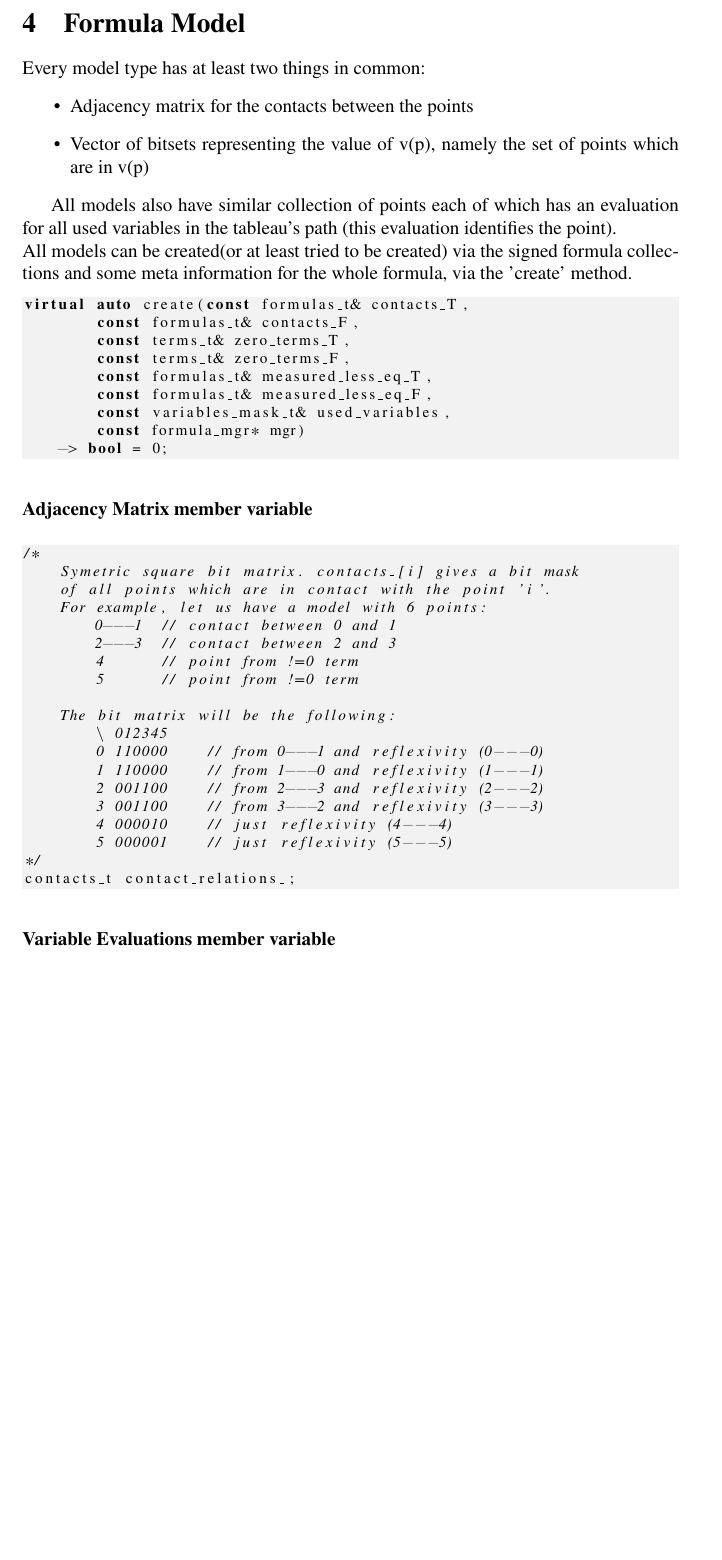
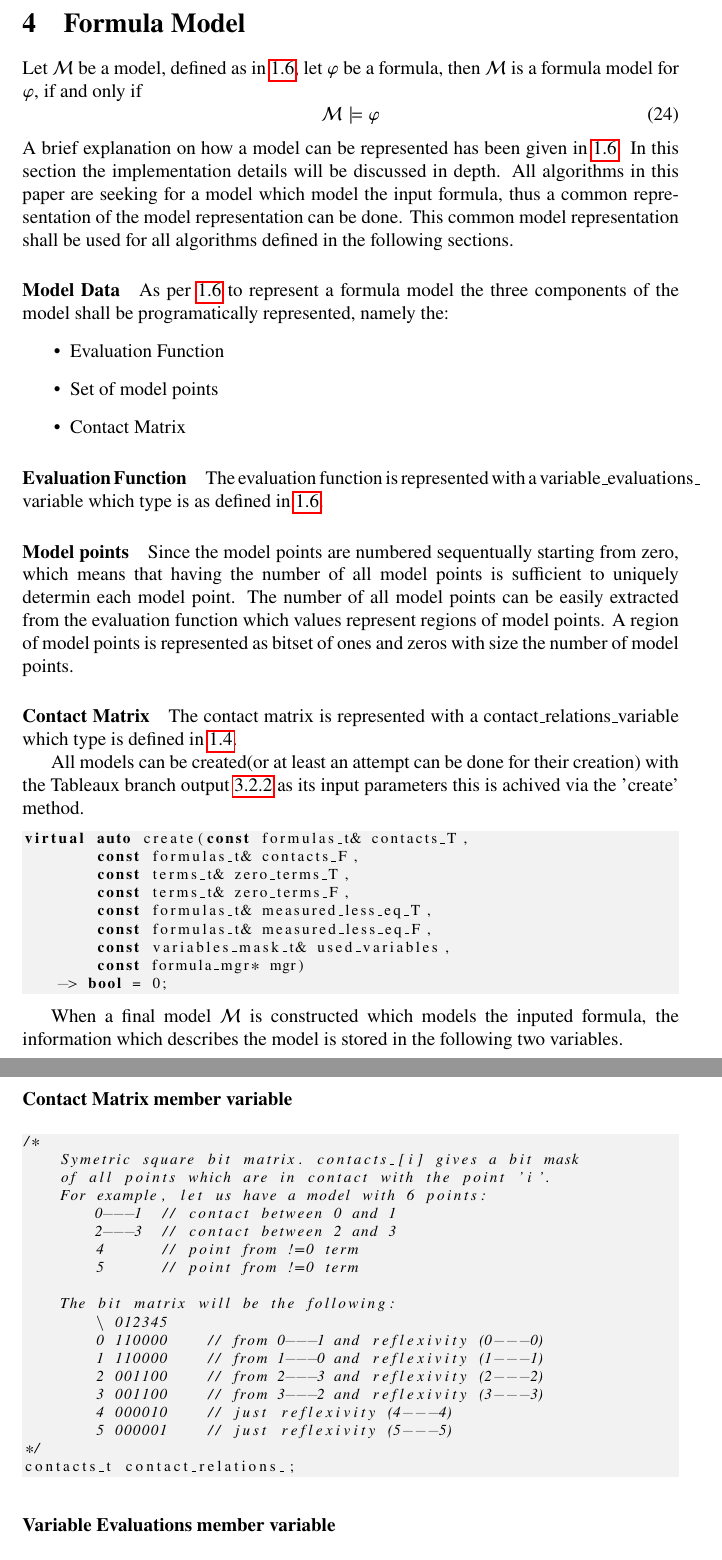
Before and after one commit to Anton94/modal_logic_formula_prover, a LaTeX document (documentation/official_documentation.tex): part of page 39 of 52 before the commit and two parts of pages 40 and 41 of 54 after it, the two joined at a grey line, cut so that both start at the same text, the shorter picture padded with empty space. Compiled offline with pdfLaTeX.

Commit message:
adding formula model description

```diff
--- a/documentation/official_documentation.tex
+++ b/documentation/official_documentation.tex
@@ -1753,17 +1756,28 @@ auto tableau::satisfiable_step() -> bool
 
 	\section{Formula Model}
 		% What is a model ?
-		Every model type has at least two things in common:
-		\begin{itemize}
-			\item Adjacency matrix for the contacts between the points
-			\item Vector of bitsets representing the value of v(p), namely the set of points which are in v(p)
-		\end{itemize}
-
-		All models also have similar collection of points each of which has an evaluation for all
-		used variables in the tableau's path (this evaluation identifies the point).
-		\newline
-		All models can be created(or at least tried to be created) via the signed formula collections and
-		some meta information for the whole formula, via the 'create' method.
+		Let $\mathcal{M}$ be a model, defined as in \ref{sec:model-representation}, let $\varphi$ be a formula, then
+		$\mathcal{M}$ is a formula model for $\varphi$, if and only if
+		\begin{equation}
+			\mathcal{M} \models \varphi
+		\end{equation}
+		A brief explanation on how a model can be represented has been given in \ref{sec:model-representation}. In this section the implementation details will be discussed in depth. All algorithms in this paper are seeking for a model which model the input formula, thus a common representation of the model representation can be done. This common model representation shall be used for all algorithms defined in the following sections.
+		\paragraph{Model Data} As per \ref{sec:model-representation} to represent a formula model the three components of the model shall be programatically represented, namely the:
+			\begin{itemize}
+				\item Evaluation Function
+				\item Set of model points
+				\item Contact Matrix
+			\end{itemize}
+
+		\paragraph{Evaluation Function} The evaluation function is represented with a variable\_evaluations\_ variable which type is as defined in \ref{model-representation:evaluation-function}.
+		\paragraph{Model points} Since the model points are numbered sequentually starting from zero, which means that having the number
+			of all model points is sufficient to uniquely determin each model point.
+			The number of all model points can be easily extracted from the evaluation function which values represent regions of model points.
+			A region of model points is represented as bitset of ones and zeros with size the number of model points.
+		\paragraph{Contact Matrix} The contact matrix is represented with a contact\_relations\_variable which type is defined in \ref{sec:contact-matrix}.
+
+		All models can be created(or at least an attempt can be done for their creation) with the Tableaux branch output \ref{tableaux:branch:output} as its input parameters
+		this is achived via the 'create' method.
 		\begin{lstlisting}
 virtual auto create(const formulas_t& contacts_T,
 	const formulas_t& contacts_F,
@@ -1776,7 +1790,8 @@ virtual auto create(const formulas_t& contacts_T,
     -> bool = 0;
 		\end{lstlisting}
 
-		\subsubsection*{Adjacency Matrix member variable}
+		When a final model $\mathcal{M}$ is constructed which models the inputed formula, the information which describes the model is stored in the following two variables.
+		\subsubsection*{Contact Matrix member variable}
 			\begin{lstlisting}
 /*
     Symetric square bit matrix. contacts_[i] gives a bit mask
```
Also changed, not shown: documentation/official_documentation.pdf, documentation/official_documentation.tex (12 more changed lines), 1 other file.
